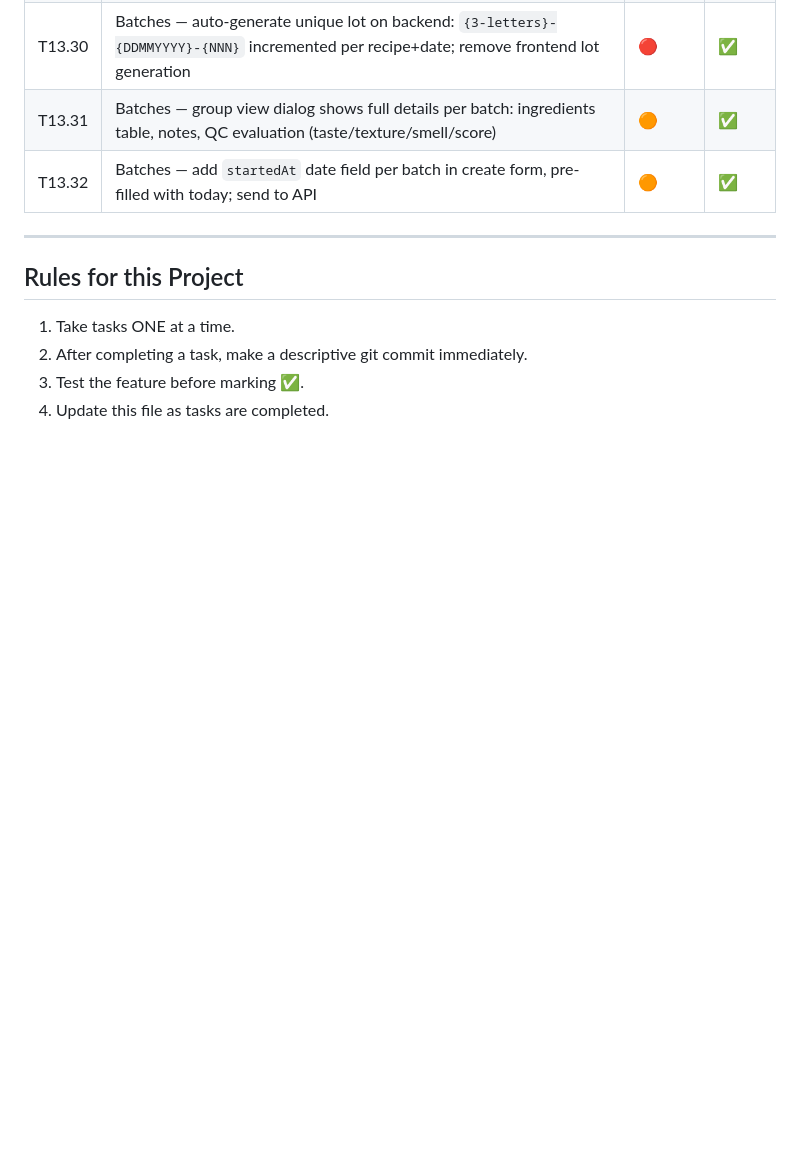
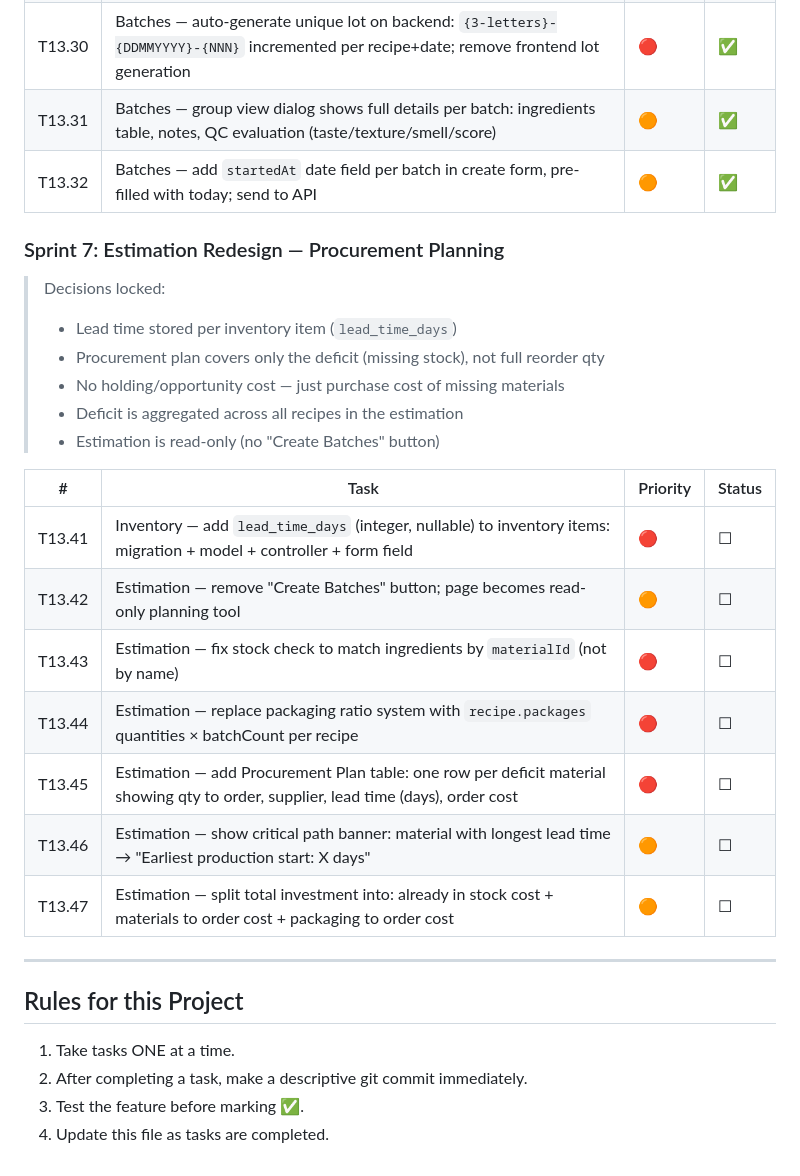
Before and after one commit to didibegdouriayoub/mamaliza_laravel_react, a Markdown page: .claude/TASKS.md, the part around the change. GitHub-like rendering; blank space fills up the shorter version.

Commit message:
chore(T13.41-T13.47): add Estimation redesign task backlog (Sprint 7)
Locked decisions:
- lead_time_days per inventory item (not per supplier)
- procurement plan covers deficit only
- no holding cost calculation
- estimation page is read-only (no batch creation)

Co-Authored-By: Claude Sonnet 4.6 <noreply@anthropic.com>

```diff
--- a/.claude/TASKS.md
+++ b/.claude/TASKS.md
@@ -139,6 +139,25 @@
 | T13.31 | Batches — group view dialog shows full details per batch: ingredients table, notes, QC evaluation (taste/texture/smell/score) | 🟠 | ✅ |
 | T13.32 | Batches — add `startedAt` date field per batch in create form, pre-filled with today; send to API | 🟠 | ✅ |
 
+### Sprint 7: Estimation Redesign — Procurement Planning
+
+> Decisions locked:
+> - Lead time stored per inventory item (`lead_time_days`)
+> - Procurement plan covers only the deficit (missing stock), not full reorder qty
+> - No holding/opportunity cost — just purchase cost of missing materials
+> - Deficit is aggregated across all recipes in the estimation
+> - Estimation is read-only (no "Create Batches" button)
+
+| # | Task | Priority | Status |
+|---|---|---|---|
+| T13.41 | Inventory — add `lead_time_days` (integer, nullable) to inventory items: migration + model + controller + form field | 🔴 | ☐ |
+| T13.42 | Estimation — remove "Create Batches" button; page becomes read-only planning tool | 🟠 | ☐ |
+| T13.43 | Estimation — fix stock check to match ingredients by `materialId` (not by name) | 🔴 | ☐ |
+| T13.44 | Estimation — replace packaging ratio system with `recipe.packages` quantities × batchCount per recipe | 🔴 | ☐ |
+| T13.45 | Estimation — add Procurement Plan table: one row per deficit material showing qty to order, supplier, lead time (days), order cost | 🔴 | ☐ |
+| T13.46 | Estimation — show critical path banner: material with longest lead time → "Earliest production start: X days" | 🟠 | ☐ |
+| T13.47 | Estimation — split total investment into: already in stock cost + materials to order cost + packaging to order cost | 🟠 | ☐ |
+
 ---
 
 ## Rules for this Project
```
